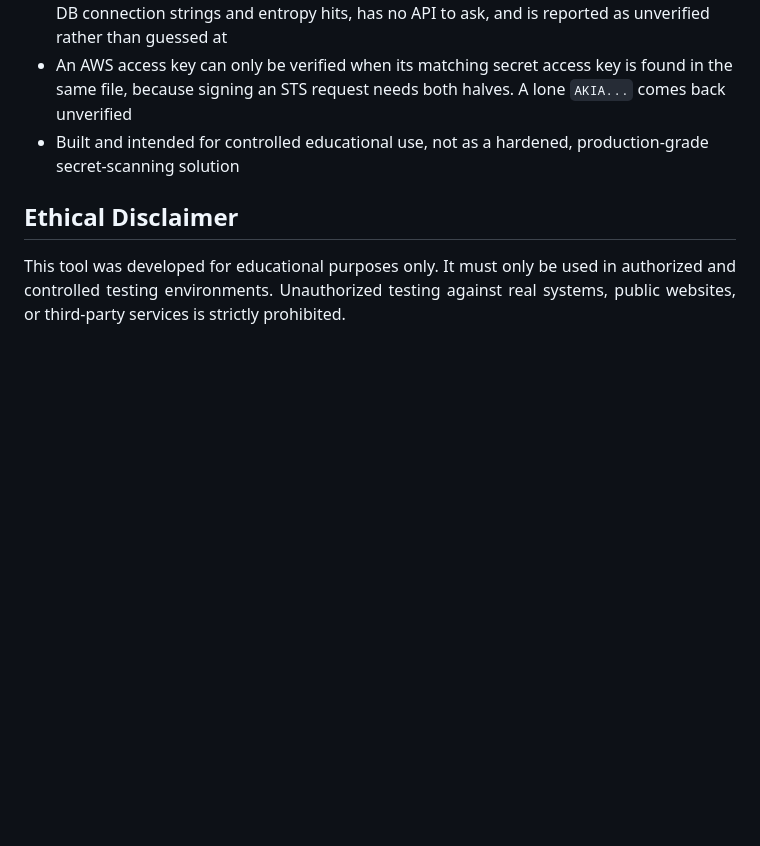
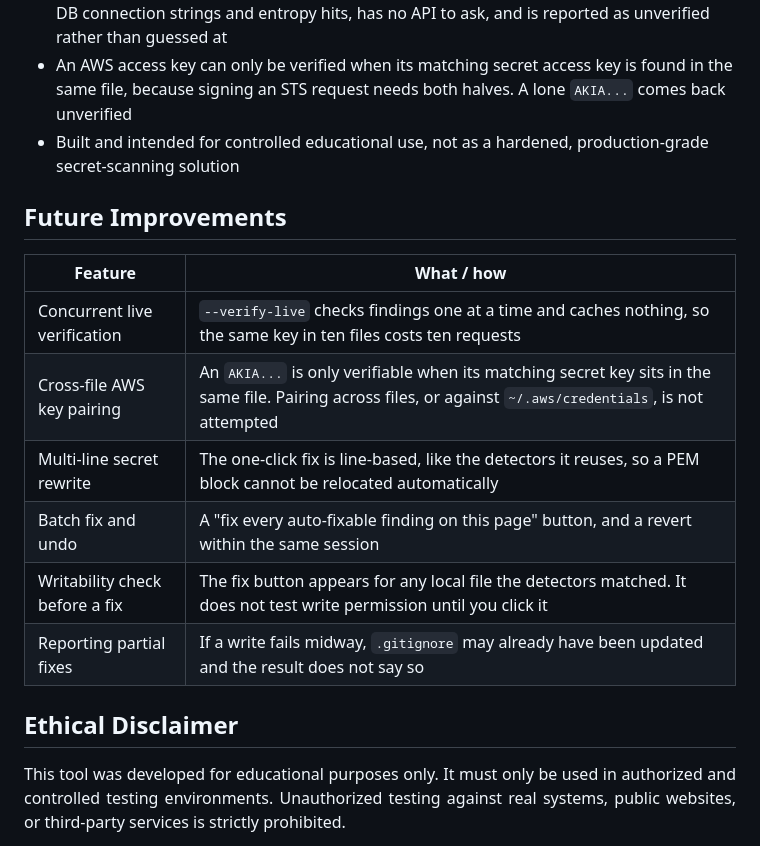
Before and after one commit to theoithinkk/GaliciousSecretScanner, a Markdown page: README.md, the part around the change. GitHub-like rendering; blank space fills up the shorter version.

Commit message:
Drop the roadmap and list what is still open in the README
- delete docs/ROADMAP.md now that every item on it has shipped
- restore Future Improvements with the gaps that actually remain

```diff
--- a/README.md
+++ b/README.md
@@ -158,6 +158,17 @@ The HTML report renders the same finding with the file path, line number, a colo
 - An AWS access key can only be verified when its matching secret access key is found in the same file, because signing an STS request needs both halves. A lone `AKIA...` comes back unverified
 - Built and intended for controlled educational use, not as a hardened, production-grade secret-scanning solution
 
+## Future Improvements
+
+| Feature | What / how |
+|---|---|
+| Concurrent live verification | `--verify-live` checks findings one at a time and caches nothing, so the same key in ten files costs ten requests |
+| Cross-file AWS key pairing | An `AKIA...` is only verifiable when its matching secret key sits in the same file. Pairing across files, or against `~/.aws/credentials`, is not attempted |
+| Multi-line secret rewrite | The one-click fix is line-based, like the detectors it reuses, so a PEM block cannot be relocated automatically |
+| Batch fix and undo | A "fix every auto-fixable finding on this page" button, and a revert within the same session |
+| Writability check before a fix | The fix button appears for any local file the detectors matched. It does not test write permission until you click it |
+| Reporting partial fixes | If a write fails midway, `.gitignore` may already have been updated and the result does not say so |
+
 ## Ethical Disclaimer
 <p align="justify">
 This tool was developed for educational purposes only. It must only be used in authorized and controlled testing environments. Unauthorized testing against real systems, public websites, or third-party services is strictly prohibited.
```
Also changed, not shown: docs/ROADMAP.md (deleted, +0 -318 lines).
